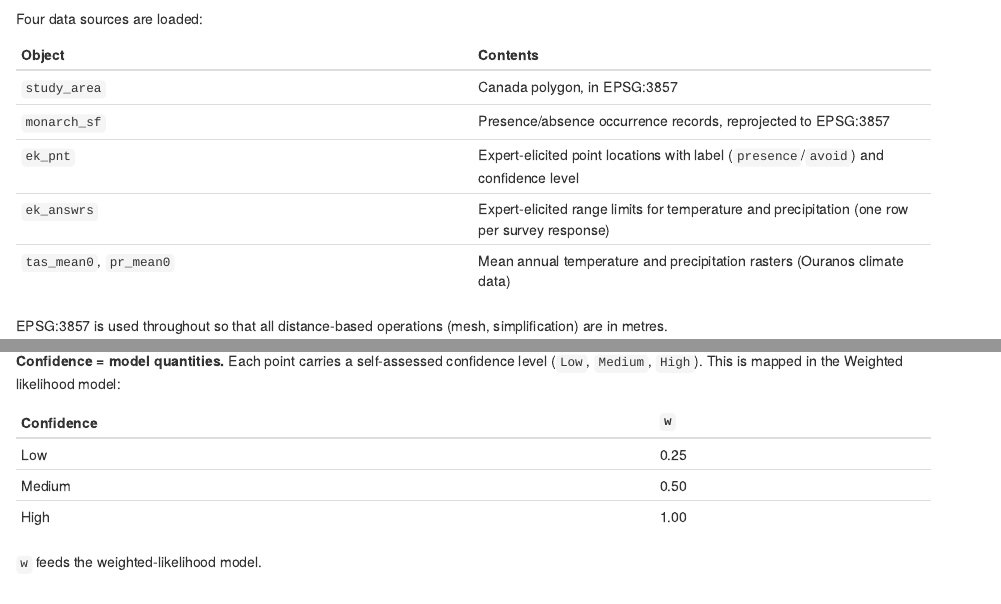
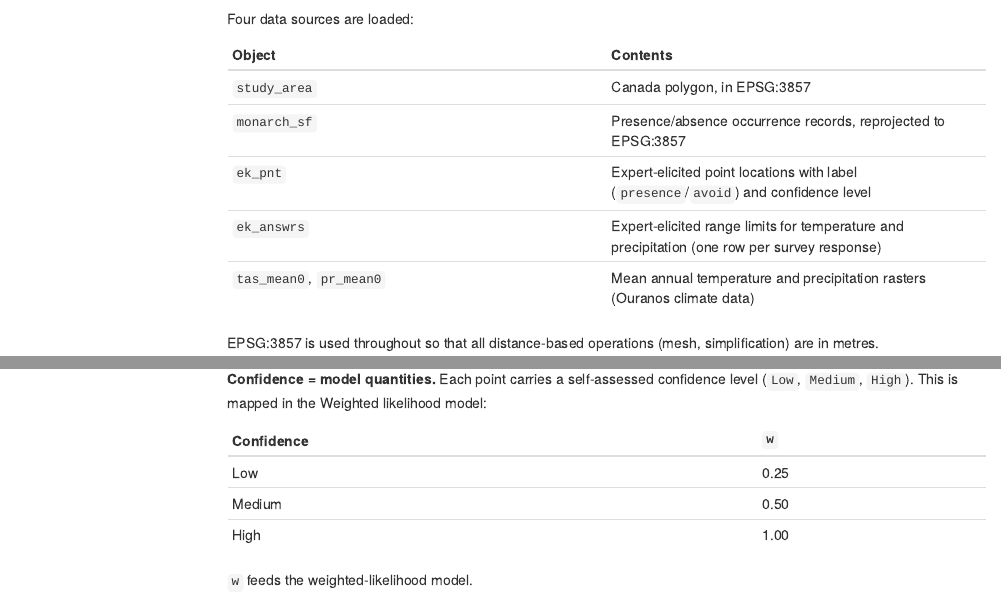
Before and after one commit to MC-DC/Expert_SDM, an R Markdown document (scripts/Expert_informed_SDM.Rmd): the page in a window 1100 px wide, from 1580 px down before the commit and from 1750 px down after it, so that both start at the same text, and a second part further down, joined at a grey line. Rendered offline with R 4.5, knitr and Pandoc, with nearby package versions; some code elsewhere in the file could not run offline; menus at the side of the page are left out.

Commit message:
Update Expert_informed_SDM.Rmd

````diff
--- a/scripts/Expert_informed_SDM.Rmd
+++ b/scripts/Expert_informed_SDM.Rmd
@@ -2,7 +2,11 @@
 title: "Expert knowledge integration in species distribution model (SDM): A Bayesian approach"
 author: "Camila Diaz"
 date: "`r Sys.Date()`"
-output: html_document
+output:
+  html_document:
+    toc: true
+    toc_float: true
+    self_contained: true
 ---
 
 ```{r setup, echo = FALSE, include = TRUE}
````
